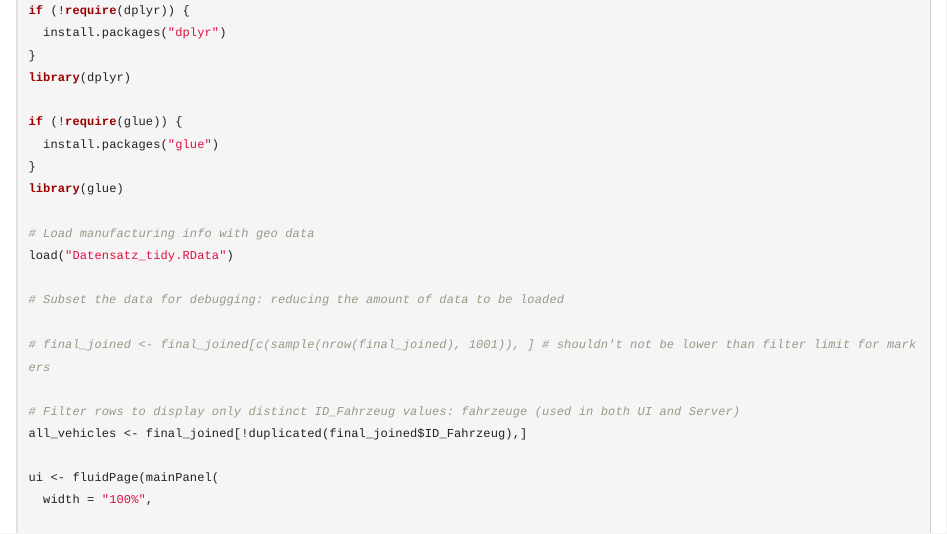
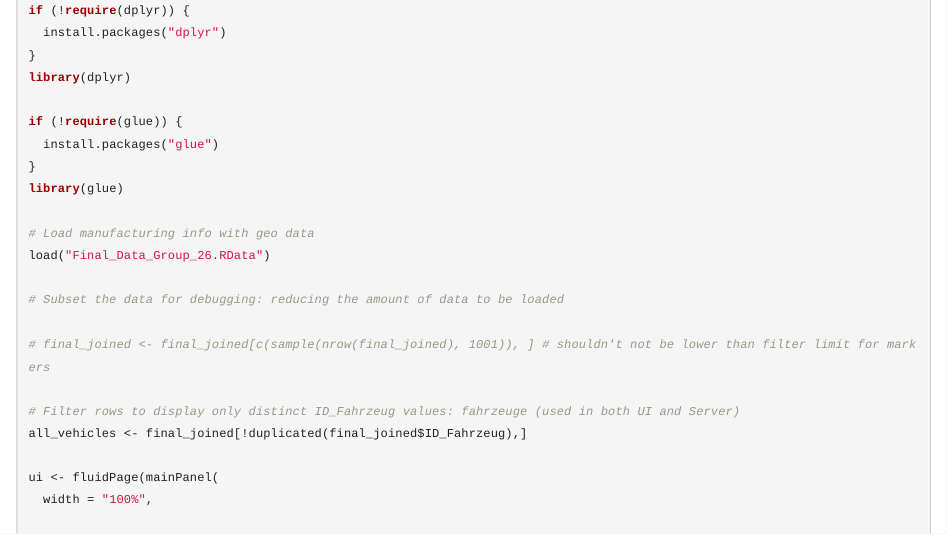
Before and after one commit to Blauschirm/IDA_case_study, an R Markdown document (project/Case_Study_Group_26.Rmd): the page in a window 1100 px wide, from 12660 px down. Rendered offline with R 4.5, knitr and Pandoc, with nearby package versions; some code elsewhere in the file could not run offline.

Commit message:
final data renamed

```diff
--- a/project/Case_Study_Group_26.Rmd
+++ b/project/Case_Study_Group_26.Rmd
@@ -1209,7 +1209,7 @@ if (!require(glue)) {
 library(glue)
 
 # Load manufacturing info with geo data
-load("Datensatz_tidy.RData")
+load("Final_Data_Group_26.RData")
 
 # Subset the data for debugging: reducing the amount of data to be loaded
 
```
Also changed, not shown: project/Case_Study_App_26.R (+1 -1 lines), 2 other files.
